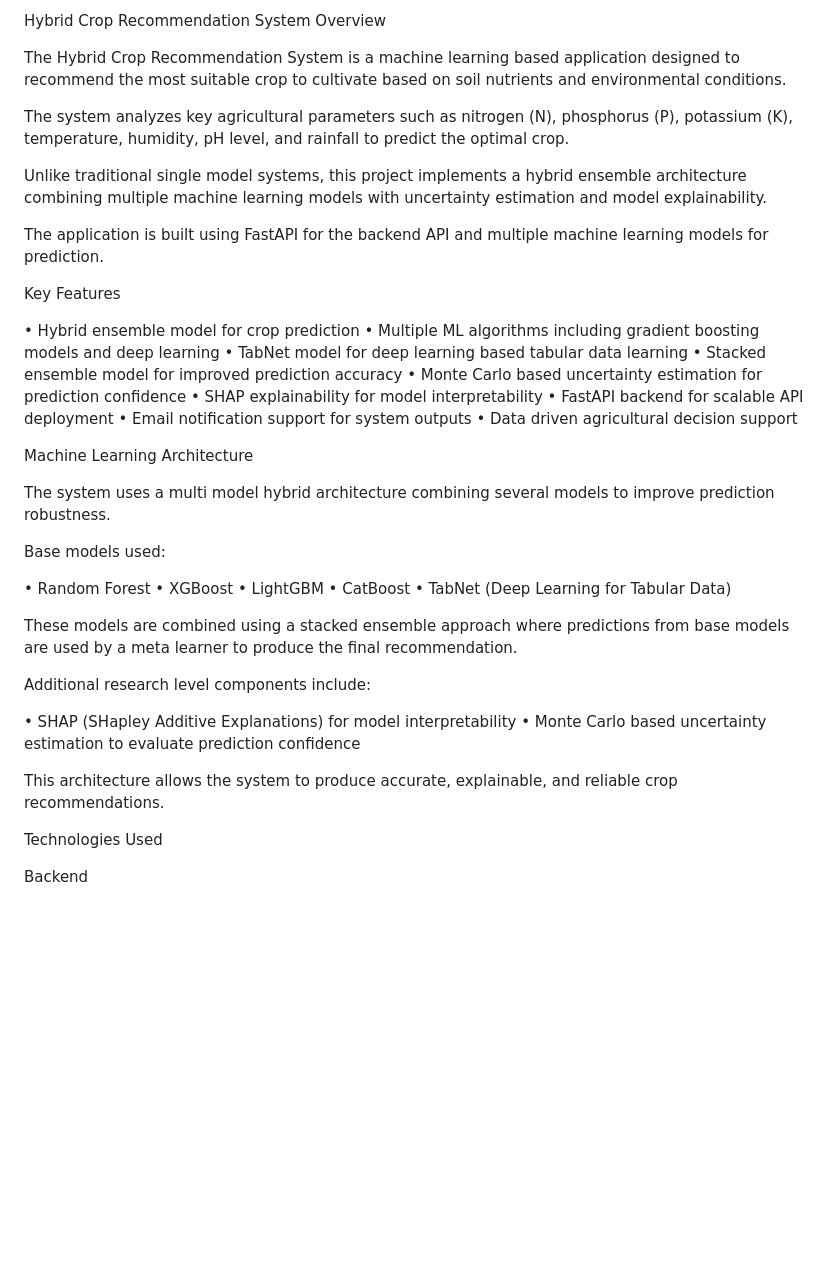
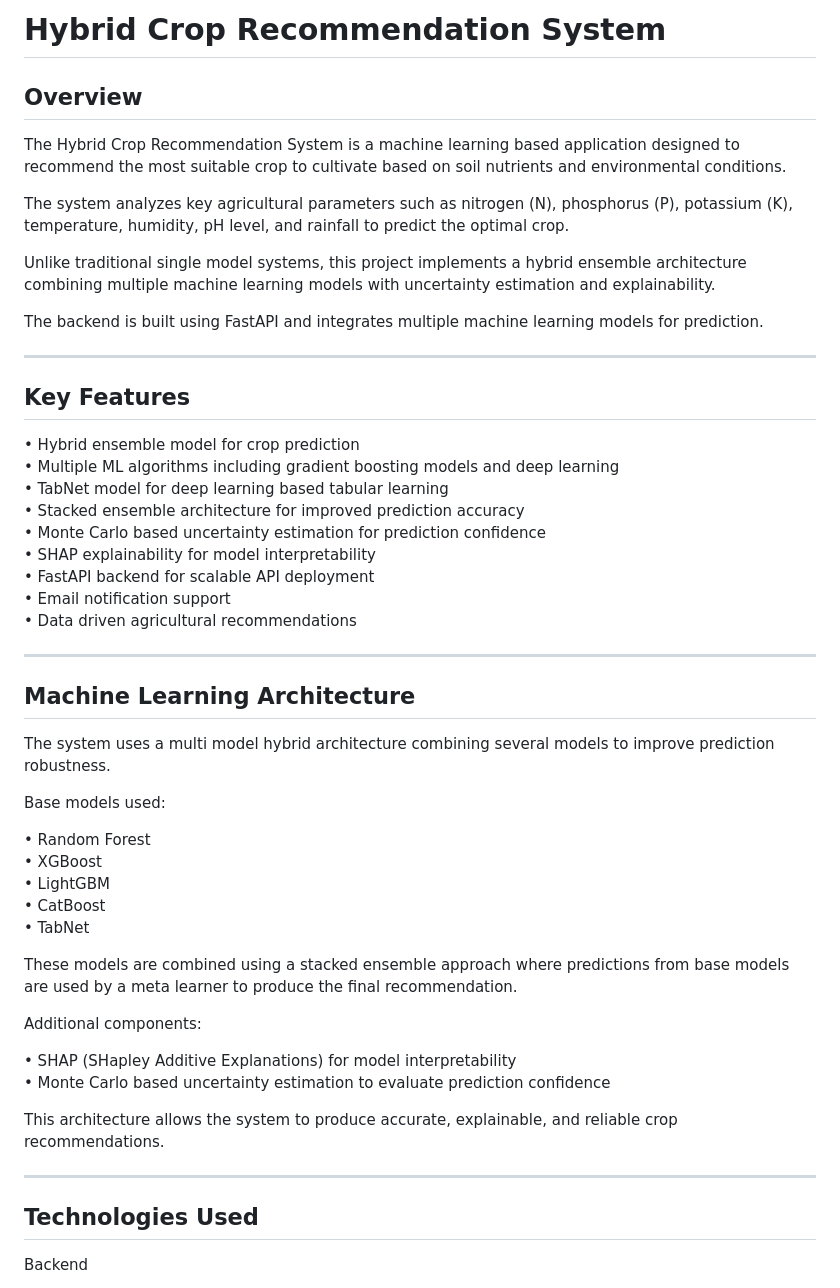
Before and after one commit to Atul-728/Hybrid-Crop-Recommendation, a Markdown page: README.md, the part around one of its changes. Rendered like a GitHub page; blank space fills up the shorter version.

Commit message:
Update README formatting and content clarity

```diff
--- a/README.md
+++ b/README.md
@@ -1,27 +1,32 @@
-Hybrid Crop Recommendation System
-Overview
+# Hybrid Crop Recommendation System
+
+## Overview
 
 The Hybrid Crop Recommendation System is a machine learning based application designed to recommend the most suitable crop to cultivate based on soil nutrients and environmental conditions.
 
 The system analyzes key agricultural parameters such as nitrogen (N), phosphorus (P), potassium (K), temperature, humidity, pH level, and rainfall to predict the optimal crop.
 
-Unlike traditional single model systems, this project implements a hybrid ensemble architecture combining multiple machine learning models with uncertainty estimation and model explainability.
+Unlike traditional single model systems, this project implements a hybrid ensemble architecture combining multiple machine learning models with uncertainty estimation and explainability.
 
-The application is built using FastAPI for the backend API and multiple machine learning models for prediction.
+The backend is built using FastAPI and integrates multiple machine learning models for prediction.
 
-Key Features
+---
+
+## Key Features
 
 • Hybrid ensemble model for crop prediction
 • Multiple ML algorithms including gradient boosting models and deep learning
-• TabNet model for deep learning based tabular data learning
-• Stacked ensemble model for improved prediction accuracy
+• TabNet model for deep learning based tabular learning
+• Stacked ensemble architecture for improved prediction accuracy
 • Monte Carlo based uncertainty estimation for prediction confidence
 • SHAP explainability for model interpretability
 • FastAPI backend for scalable API deployment
-• Email notification support for system outputs
-• Data driven agricultural decision support
+• Email notification support
+• Data driven agricultural recommendations
 
-Machine Learning Architecture
+---
+
+## Machine Learning Architecture
 
 The system uses a multi model hybrid architecture combining several models to improve prediction robustness.
 
@@ -31,18 +36,20 @@ Base models used:
 • XGBoost
 • LightGBM
 • CatBoost
-• TabNet (Deep Learning for Tabular Data)
+• TabNet
 
 These models are combined using a stacked ensemble approach where predictions from base models are used by a meta learner to produce the final recommendation.
 
-Additional research level components include:
+Additional components:
 
 • SHAP (SHapley Additive Explanations) for model interpretability
 • Monte Carlo based uncertainty estimation to evaluate prediction confidence
 
 This architecture allows the system to produce accurate, explainable, and reliable crop recommendations.
 
-Technologies Used
+---
+
+## Technologies Used
 
 Backend
 
```
Also changed, not shown: other parts of README.md (+35 -14 lines).
